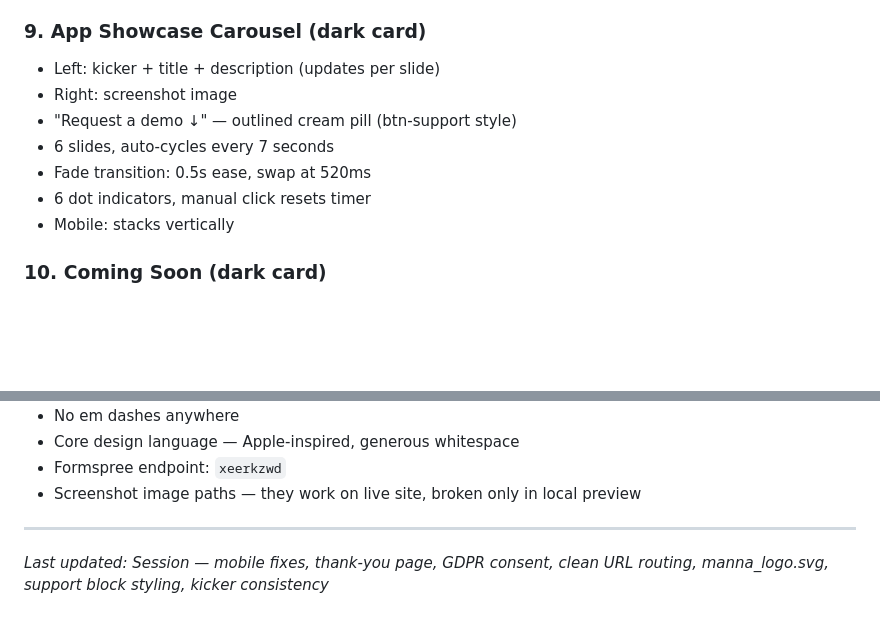
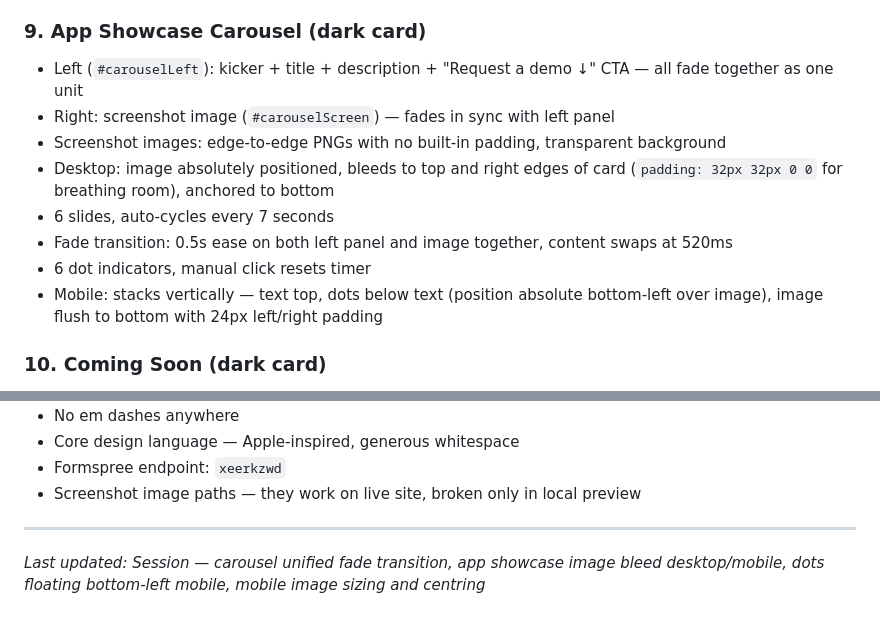
Before and after one commit to thetransformationfoundry/zanmanna, a Markdown page: zanmanna-website-claude-code-context-file.md, 2 parts joined by grey strips. GitHub-like rendering; blank space fills up the shorter version.

```diff
--- a/zanmanna-website-claude-code-context-file.md
+++ b/zanmanna-website-claude-code-context-file.md
@@ -171,13 +171,14 @@ zanmanna-website/
 - Order: Community Wall / Daily Bread / Private Journal / Prayer Wall / Full Bible / Emergency Help
 
 ### 9. App Showcase Carousel (dark card)
-- Left: kicker + title + description (updates per slide)
-- Right: screenshot image
-- "Request a demo ↓" — outlined cream pill (btn-support style)
+- Left (`#carouselLeft`): kicker + title + description + "Request a demo ↓" CTA — all fade together as one unit
+- Right: screenshot image (`#carouselScreen`) — fades in sync with left panel
+- Screenshot images: edge-to-edge PNGs with no built-in padding, transparent background
+- Desktop: image absolutely positioned, bleeds to top and right edges of card (`padding: 32px 32px 0 0` for breathing room), anchored to bottom
 - 6 slides, auto-cycles every 7 seconds
-- Fade transition: 0.5s ease, swap at 520ms
+- Fade transition: 0.5s ease on both left panel and image together, content swaps at 520ms
 - 6 dot indicators, manual click resets timer
-- Mobile: stacks vertically
+- Mobile: stacks vertically — text top, dots below text (position absolute bottom-left over image), image flush to bottom with 24px left/right padding
 
 ### 10. Coming Soon (dark card)
 - Kicker: "Launching 2026"
@@ -296,4 +297,4 @@ zanmanna-website/
 
 ---
 
-*Last updated: Session — mobile fixes, thank-you page, GDPR consent, clean URL routing, manna_logo.svg, support block styling, kicker consistency*
+*Last updated: Session — carousel unified fade transition, app showcase image bleed desktop/mobile, dots floating bottom-left mobile, mobile image sizing and centring*
```
